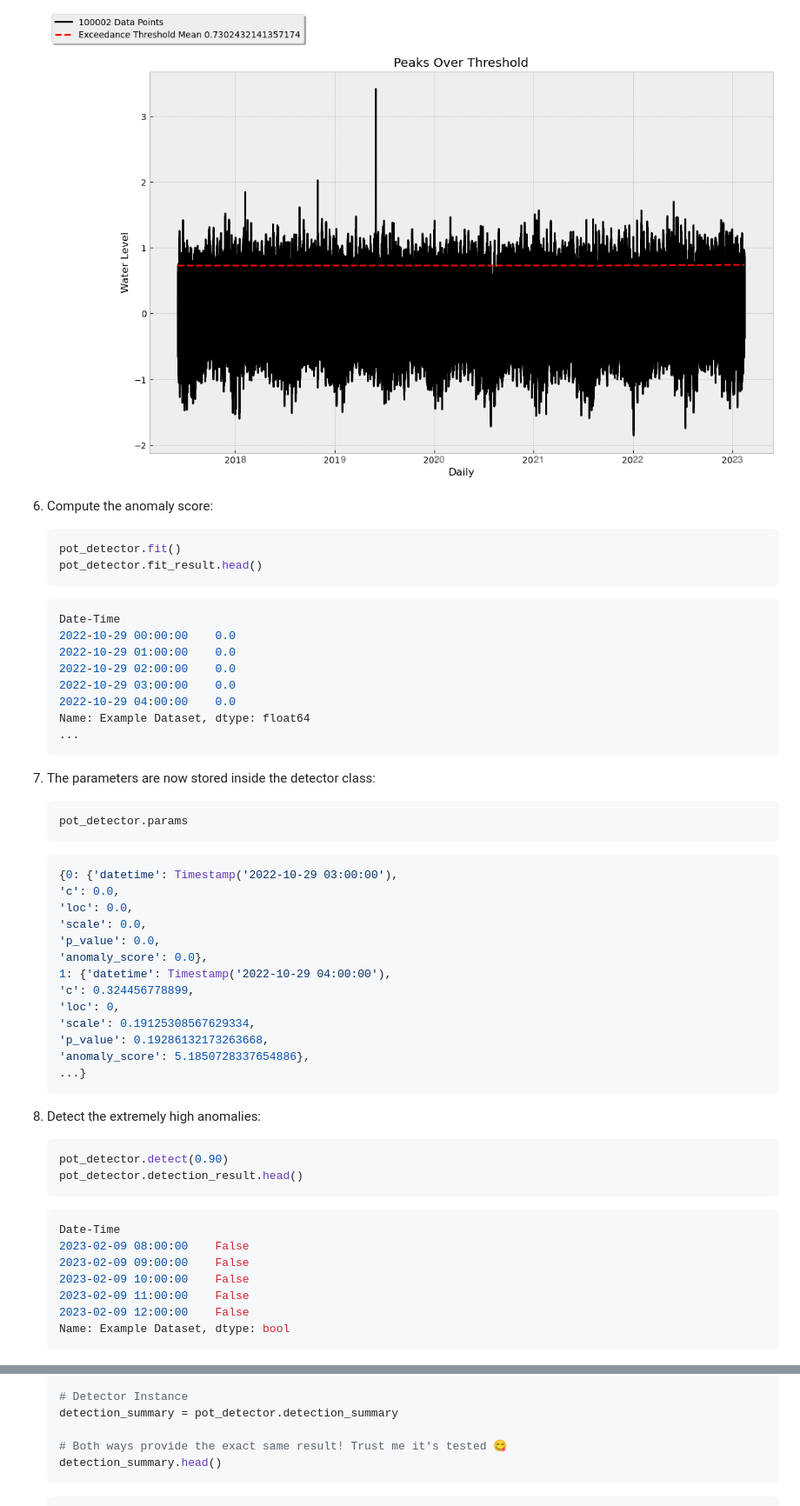
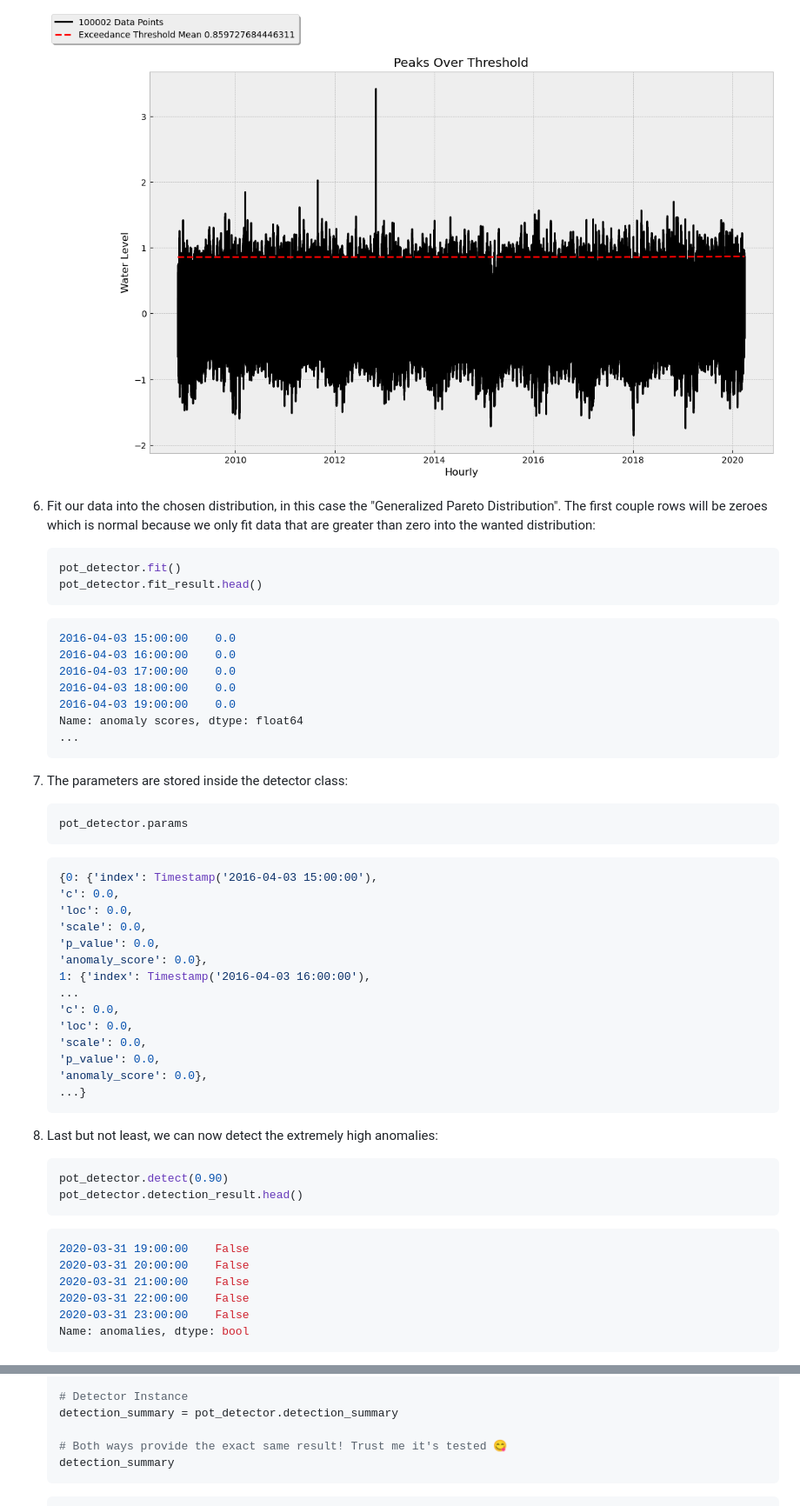
Before and after one commit to Aeternalis-Ingenium/anomalytics, a Markdown page: README.md, 2 parts joined by grey strips. Shown at 87% size. Rendered like a GitHub page; pictures changed too: docs/assets/Exceedances.png (deleted), docs/assets/PeaksOverThreshold.png (added).

Commit message:
docs(README): refine examples and add more images

````diff
--- a/README.md
+++ b/README.md
@@ -155,58 +153,57 @@ $ pip3 install "anomalytics[codequality,docs,security,testcov,extra]"
     ```
 
-    ![Exceedance-POT](docs/assets/Exceedances.png)
+    ![Exceedance-POT](docs/assets/PeaksOverThreshold.png)
 
-6. Compute the anomaly score:
+6. Fit our data into the chosen distribution, in this case the "Generalized Pareto Distribution". The first couple rows will be zeroes which is normal because we only fit data that are greater than zero into the wanted distribution:
 
     ```python
     pot_detector.fit()
     pot_detector.fit_result.head()
     ```
     ```shell
-    Date-Time
-    2022-10-29 00:00:00    0.0
-    2022-10-29 01:00:00    0.0
-    2022-10-29 02:00:00    0.0
-    2022-10-29 03:00:00    0.0
-    2022-10-29 04:00:00    0.0
-    Name: Example Dataset, dtype: float64
+    2016-04-03 15:00:00    0.0
+    2016-04-03 16:00:00    0.0
+    2016-04-03 17:00:00    0.0
+    2016-04-03 18:00:00    0.0
+    2016-04-03 19:00:00    0.0
+    Name: anomaly scores, dtype: float64
     ...
     ```
 
-7. The parameters are now stored inside the detector class:
+7. The parameters are stored inside the detector class:
 
     ```python
     pot_detector.params
     ```
     ```shell
-    {0: {'datetime': Timestamp('2022-10-29 03:00:00'),
+    {0: {'index': Timestamp('2016-04-03 15:00:00'),
     'c': 0.0,
     'loc': 0.0,
     'scale': 0.0,
     'p_value': 0.0,
     'anomaly_score': 0.0},
-    1: {'datetime': Timestamp('2022-10-29 04:00:00'),
-    'c': 0.324456778899,
-    'loc': 0,
-    'scale': 0.19125308567629334,
-    'p_value': 0.19286132173263668,
-    'anomaly_score': 5.1850728337654886},
+    1: {'index': Timestamp('2016-04-03 16:00:00'),
+    ...
+    'c': 0.0,
+    'loc': 0.0,
+    'scale': 0.0,
+    'p_value': 0.0,
+    'anomaly_score': 0.0},
     ...}
     ```
 
-8. Detect the extremely high anomalies:
+8. Last but not least, we can now detect the extremely high anomalies:
 
     ```python
     pot_detector.detect(0.90)
     pot_detector.detection_result.head()
     ```
     ```shell
-    Date-Time
-    2023-02-09 08:00:00    False
-    2023-02-09 09:00:00    False
-    2023-02-09 10:00:00    False
-    2023-02-09 11:00:00    False
-    2023-02-09 12:00:00    False
-    Name: Example Dataset, dtype: bool
+    2020-03-31 19:00:00    False
+    2020-03-31 20:00:00    False
+    2020-03-31 21:00:00    False
+    2020-03-31 22:00:00    False
+    2020-03-31 23:00:00    False
+    Name: anomalies, dtype: bool
     ```
 
@@ -399,6 +451,6 @@ Users can choose to send notification via E-Mail or Slack. These example will sh
     detection_summary = pot_detector.detection_summary
 
     # Both ways provide the exact same result! Trust me it's tested 😋
-    detection_summary.head()
+    detection_summary
     ```
     ```shell
````
Also changed, not shown: other parts of README.md (+156 -92 lines), docs/assets/DetectionResult.png (added), docs/assets/PDFGPD.png (added), docs/assets/QQPlot-GPD.png (deleted), docs/assets/QQPlot.png (added).
